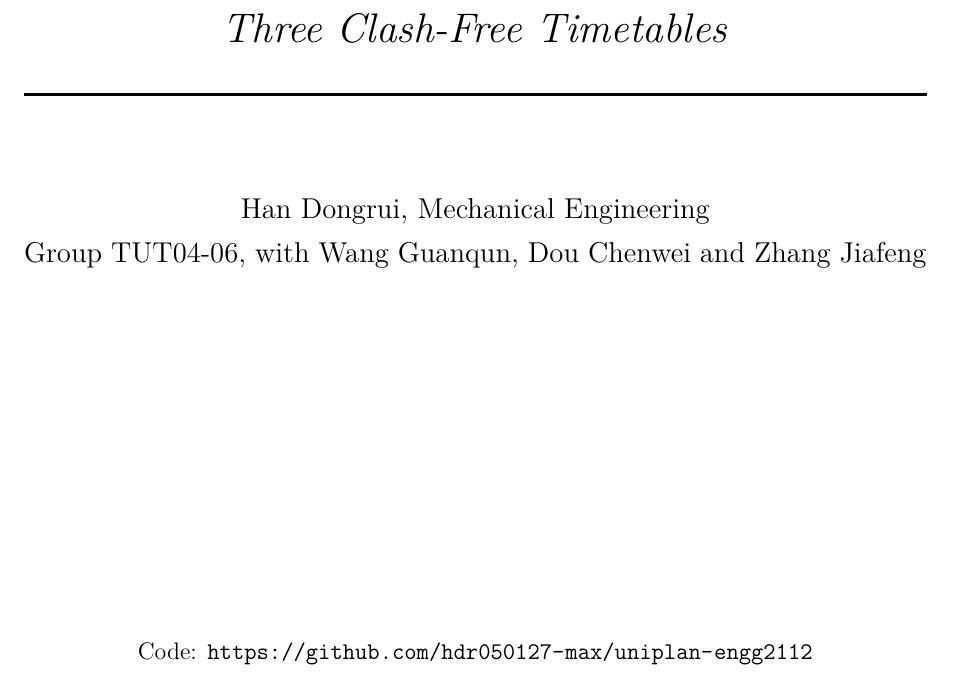
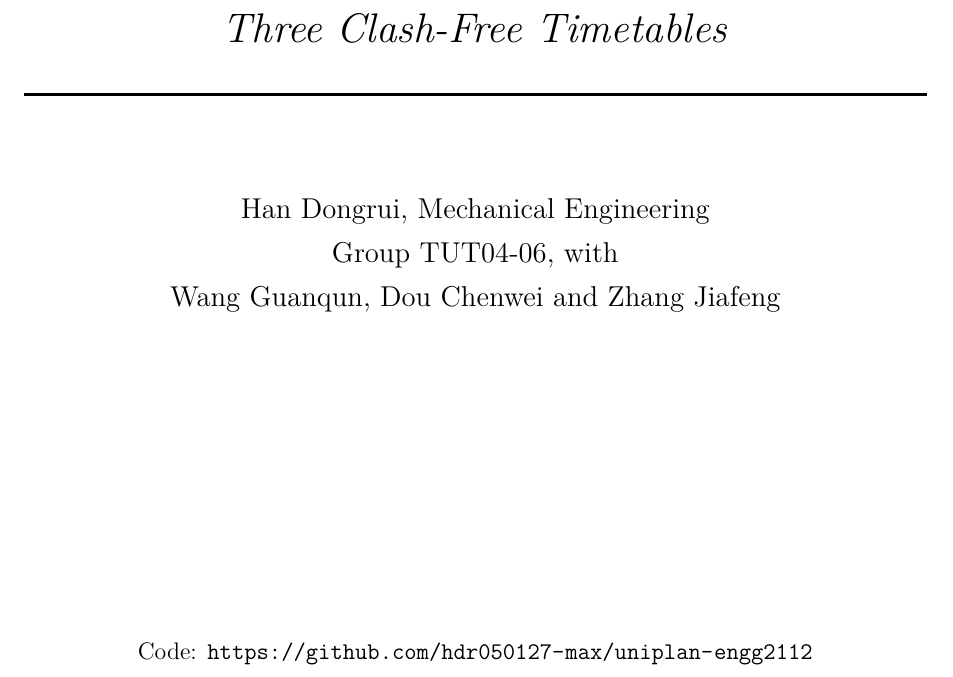
Before and after one commit to hdr050127-max/uniplan-engg2112, a LaTeX document (report/latex/main.tex): part of page 1 of 22, cut so that both start at the same text. Compiled offline with XeLaTeX; a missing font is replaced by an installed copy or a similar font.

Commit message:
Put the group line on its own cover line
Co-Authored-By: Claude Fable 5.1 <noreply@anthropic.com>

```diff
--- a/report/latex/main.tex
+++ b/report/latex/main.tex
@@ -63,7 +63,8 @@
 			% The author line with the student ID lives in author.tex, which is not committed.
 			\InputIfFileExists{author}{}{Han Dongrui, Mechanical Engineering} \\[0.1cm]
 			% The other members' lines with student IDs live in members.tex, which is not committed either.
-			Group TUT04-06, with \InputIfFileExists{members}{}{Wang Guanqun, Dou Chenwei and Zhang Jiafeng} \\[0.1cm]
+			Group TUT04-06, with \\[0.1cm]
+			\InputIfFileExists{members}{}{Wang Guanqun, Dou Chenwei and Zhang Jiafeng} \\[0.1cm]
 		}
 		\vfill
 		Code: \repo \\[0.8cm]
```
